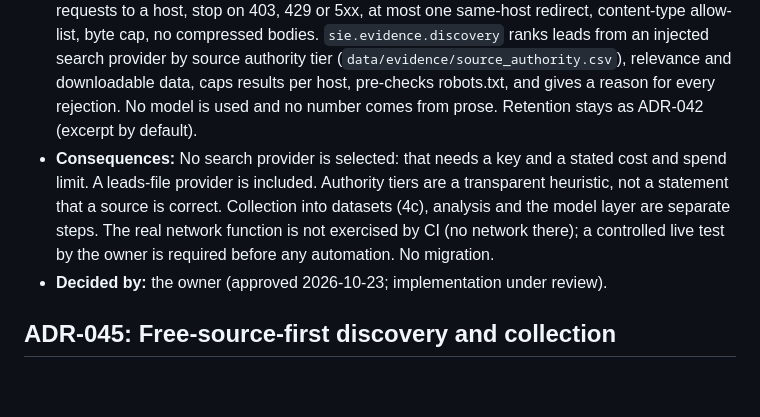
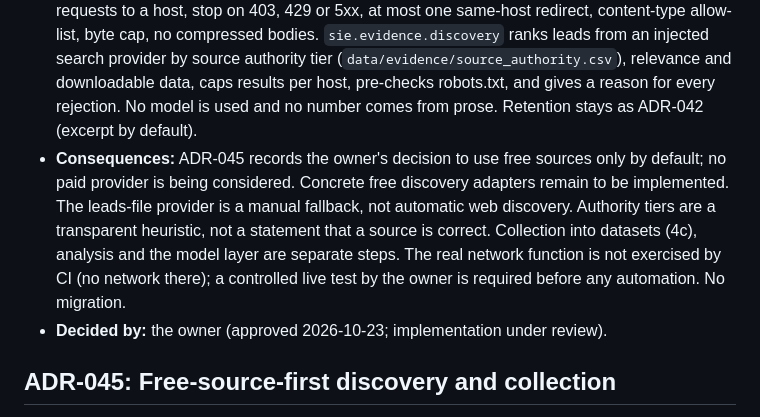
Before and after one commit to yourentertainments10-coder/ResearchFlow, a Markdown page: docs/DECISIONS.md, the part around the change. Drawn GitHub-style; blank space fills up the shorter version.

Commit message:
docs: align ADR-044 with free-only decision

```diff
--- a/docs/DECISIONS.md
+++ b/docs/DECISIONS.md
@@ -300,7 +300,7 @@ Format: Decision, Context, Options, Why, Consequences, Status. Add a new record
 
 - **Context:** ADR-039 point 3 stores web material as cited evidence, never as verified data. The owner (2026-10-23) wants sources found from a question, not from a fixed list, with official sources preferred and secondary sources used for context.
 - **Decision:** `sie.evidence.web` fetches one page at a time under rules that apply to every host (AGENTS.md rule 9): https only, no credentials, resolved and connected addresses must be public (SSRF guard), robots.txt per host, honest User-Agent with a contact, at least 2 s between requests to a host, stop on 403, 429 or 5xx, at most one same-host redirect, content-type allow-list, byte cap, no compressed bodies. `sie.evidence.discovery` ranks leads from an injected search provider by source authority tier (`data/evidence/source_authority.csv`), relevance and downloadable data, caps results per host, pre-checks robots.txt, and gives a reason for every rejection. No model is used and no number comes from prose. Retention stays as ADR-042 (excerpt by default).
-- **Consequences:** No search provider is selected: that needs a key and a stated cost and spend limit. A leads-file provider is included. Authority tiers are a transparent heuristic, not a statement that a source is correct. Collection into datasets (4c), analysis and the model layer are separate steps. The real network function is not exercised by CI (no network there); a controlled live test by the owner is required before any automation. No migration.
+- **Consequences:** ADR-045 records the owner's decision to use free sources only by default; no paid provider is being considered. Concrete free discovery adapters remain to be implemented. The leads-file provider is a manual fallback, not automatic web discovery. Authority tiers are a transparent heuristic, not a statement that a source is correct. Collection into datasets (4c), analysis and the model layer are separate steps. The real network function is not exercised by CI (no network there); a controlled live test by the owner is required before any automation. No migration.
 - **Decided by:** the owner (approved 2026-10-23; implementation under review).
 
 ## ADR-045: Free-source-first discovery and collection
```
